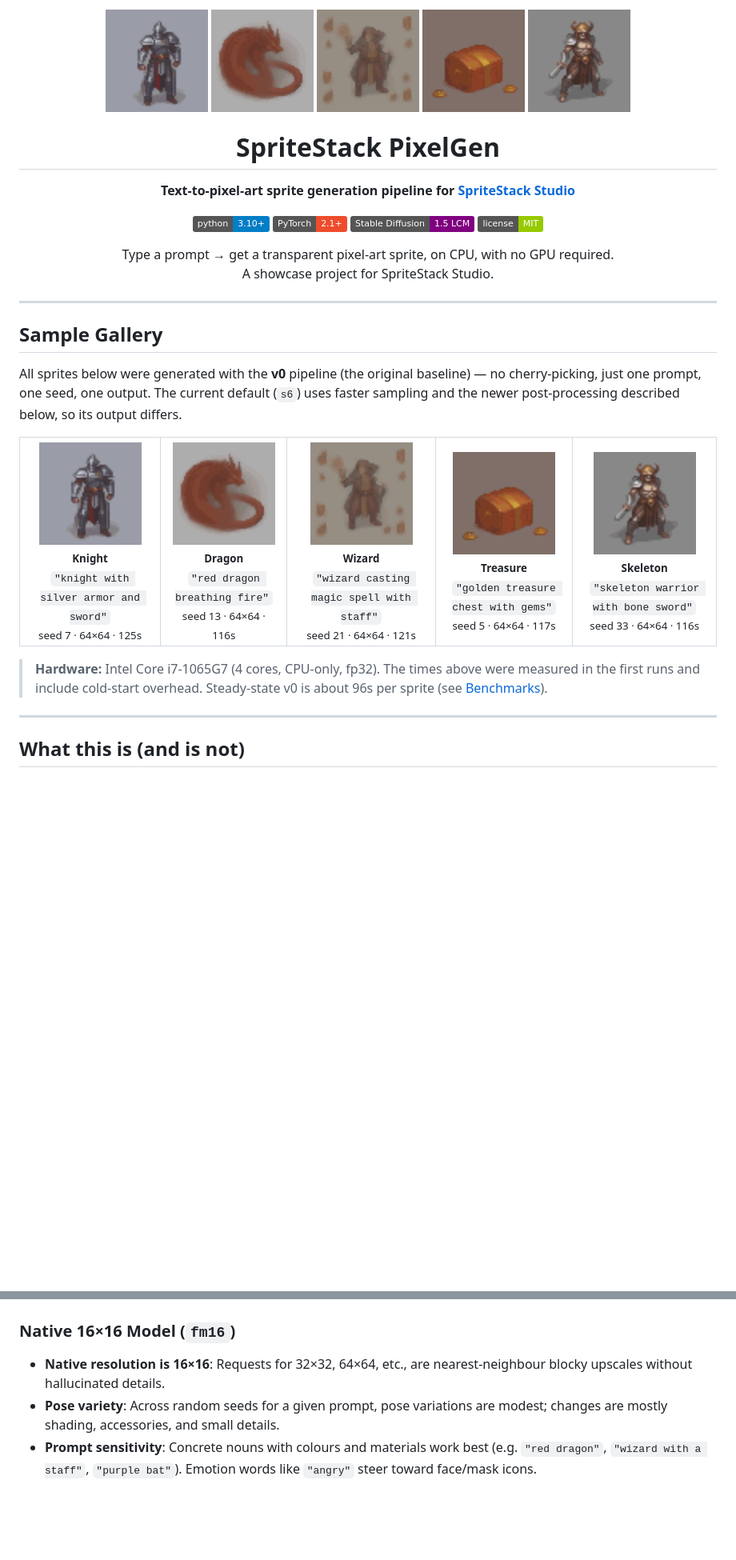
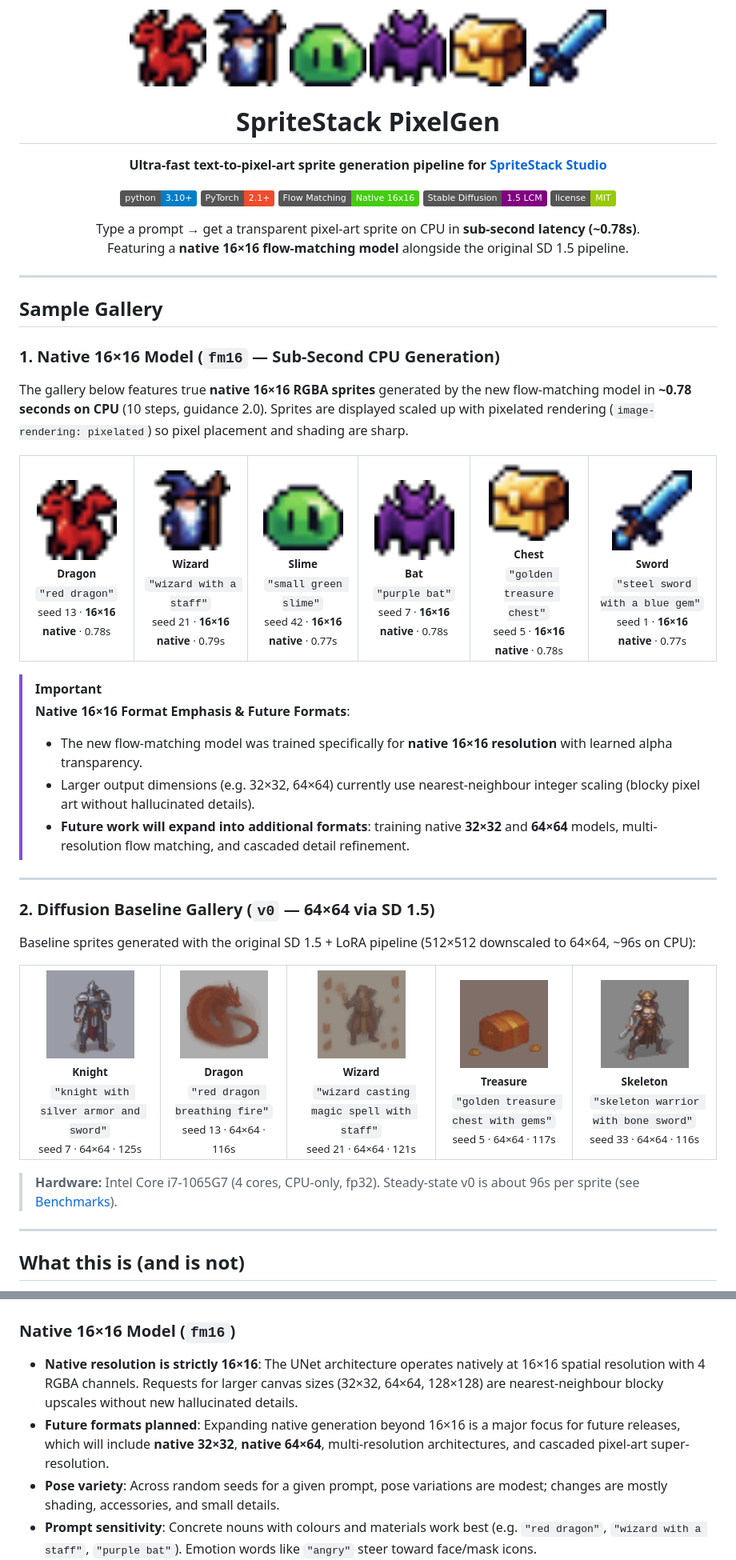
Before and after one commit to Azjob21/spritestack-pixelgen, a Markdown page: README.md, 2 parts joined by grey strips. Shown at 80% size. Drawn GitHub-style; pictures changed too: docs/samples/bat_16.png (added), docs/samples/chest_16.png (added), docs/samples/dragon_16.png (added); badges without logos; blank space fills up the shorter version.

Commit message:
docs: feature 16x16 native model gallery and outline future formats

```diff
--- a/README.md
+++ b/README.md
@@ -1,46 +1,73 @@
 <p align="center">
-  <img src="docs/samples/knight_64.png" width="128" alt="Knight">
-  <img src="docs/samples/dragon_64.png" width="128" alt="Dragon">
-  <img src="docs/samples/wizard_64.png" width="128" alt="Wizard">
-  <img src="docs/samples/treasure_64.png" width="128" alt="Treasure">
-  <img src="docs/samples/skeleton_64.png" width="128" alt="Skeleton">
+  <img src="docs/samples/dragon_16.png" width="96" style="image-rendering: pixelated;" alt="Dragon 16x16">
+  <img src="docs/samples/wizard_16.png" width="96" style="image-rendering: pixelated;" alt="Wizard 16x16">
+  <img src="docs/samples/slime_16.png" width="96" style="image-rendering: pixelated;" alt="Slime 16x16">
+  <img src="docs/samples/bat_16.png" width="96" style="image-rendering: pixelated;" alt="Bat 16x16">
+  <img src="docs/samples/chest_16.png" width="96" style="image-rendering: pixelated;" alt="Chest 16x16">
+  <img src="docs/samples/sword_16.png" width="96" style="image-rendering: pixelated;" alt="Sword 16x16">
 </p>
 
 <h1 align="center">SpriteStack PixelGen</h1>
 
 <p align="center">
-  <strong>Text-to-pixel-art sprite generation pipeline for <a href="https://github.com/Azjob21/spritestack">SpriteStack Studio</a></strong>
+  <strong>Ultra-fast text-to-pixel-art sprite generation pipeline for <a href="https://github.com/Azjob21/spritestack">SpriteStack Studio</a></strong>
 </p>
 
 <p align="center">
   <img src="https://img.shields.io/badge/python-3.10%2B-blue?logo=python&logoColor=white" alt="Python">
   <img src="https://img.shields.io/badge/PyTorch-2.1%2B-EE4C2C?logo=pytorch&logoColor=white" alt="PyTorch">
+  <img src="https://img.shields.io/badge/Flow_Matching-Native_16x16-success" alt="Flow Matching 16x16">
   <img src="https://img.shields.io/badge/Stable_Diffusion-1.5_LCM-purple" alt="SD 1.5">
   <img src="https://img.shields.io/badge/license-MIT-green" alt="MIT">
 </p>
 
 <p align="center">
-  Type a prompt → get a transparent pixel-art sprite, on CPU, with no GPU required.<br>
-  A showcase project for SpriteStack Studio.
+  Type a prompt → get a transparent pixel-art sprite on CPU in <strong>sub-second latency (~0.78s)</strong>.<br>
+  Featuring a <strong>native 16×16 flow-matching model</strong> alongside the original SD 1.5 pipeline.
 </p>
 
 ---
 
 ## Sample Gallery
 
-All sprites below were generated with the **v0** pipeline (the original baseline) — no cherry-picking, just one prompt, one seed, one output. The current default (`s6`) uses faster sampling and the newer post-processing described below, so its output differs.
+### 1. Native 16×16 Model (`fm16` &mdash; Sub-Second CPU Generation)
+
+The gallery below features true **native 16×16 RGBA sprites** generated by the new flow-matching model in **~0.78 seconds on CPU** (10 steps, guidance 2.0). Sprites are displayed scaled up with pixelated rendering (`image-rendering: pixelated`) so pixel placement and shading are sharp.
 
 <table>
   <tr>
-    <td align="center"><img src="docs/samples/knight_64.png" width="128"><br><sub><b>Knight</b></sub><br><sub><code>"knight with silver armor and sword"</code></sub><br><sub>seed 7 · 64×64 · 125s</sub></td>
-    <td align="center"><img src="docs/samples/dragon_64.png" width="128"><br><sub><b>Dragon</b></sub><br><sub><code>"red dragon breathing fire"</code></sub><br><sub>seed 13 · 64×64 · 116s</sub></td>
-    <td align="center"><img src="docs/samples/wizard_64.png" width="128"><br><sub><b>Wizard</b></sub><br><sub><code>"wizard casting magic spell with staff"</code></sub><br><sub>seed 21 · 64×64 · 121s</sub></td>
-    <td align="center"><img src="docs/samples/treasure_64.png" width="128"><br><sub><b>Treasure</b></sub><br><sub><code>"golden treasure chest with gems"</code></sub><br><sub>seed 5 · 64×64 · 117s</sub></td>
-    <td align="center"><img src="docs/samples/skeleton_64.png" width="128"><br><sub><b>Skeleton</b></sub><br><sub><code>"skeleton warrior with bone sword"</code></sub><br><sub>seed 33 · 64×64 · 116s</sub></td>
+    <td align="center"><img src="docs/samples/dragon_16.png" width="100" style="image-rendering: pixelated;"><br><sub><b>Dragon</b></sub><br><sub><code>"red dragon"</code></sub><br><sub>seed 13 · <b>16×16 native</b> · 0.78s</sub></td>
+    <td align="center"><img src="docs/samples/wizard_16.png" width="100" style="image-rendering: pixelated;"><br><sub><b>Wizard</b></sub><br><sub><code>"wizard with a staff"</code></sub><br><sub>seed 21 · <b>16×16 native</b> · 0.79s</sub></td>
+    <td align="center"><img src="docs/samples/slime_16.png" width="100" style="image-rendering: pixelated;"><br><sub><b>Slime</b></sub><br><sub><code>"small green slime"</code></sub><br><sub>seed 42 · <b>16×16 native</b> · 0.77s</sub></td>
+    <td align="center"><img src="docs/samples/bat_16.png" width="100" style="image-rendering: pixelated;"><br><sub><b>Bat</b></sub><br><sub><code>"purple bat"</code></sub><br><sub>seed 7 · <b>16×16 native</b> · 0.78s</sub></td>
+    <td align="center"><img src="docs/samples/chest_16.png" width="100" style="image-rendering: pixelated;"><br><sub><b>Chest</b></sub><br><sub><code>"golden treasure chest"</code></sub><br><sub>seed 5 · <b>16×16 native</b> · 0.78s</sub></td>
+    <td align="center"><img src="docs/samples/sword_16.png" width="100" style="image-rendering: pixelated;"><br><sub><b>Sword</b></sub><br><sub><code>"steel sword with a blue gem"</code></sub><br><sub>seed 1 · <b>16×16 native</b> · 0.77s</sub></td>
   </tr>
 </table>
 
-> **Hardware:** Intel Core i7-1065G7 (4 cores, CPU-only, fp32). The times above were measured in the first runs and include cold-start overhead. Steady-state v0 is about 96s per sprite (see [Benchmarks](#benchmarks)).
+> [!IMPORTANT]
+> **Native 16×16 Format Emphasis & Future Formats**:
+> - The new flow-matching model was trained specifically for **native 16×16 resolution** with learned alpha transparency.
+> - Larger output dimensions (e.g. 32×32, 64×64) currently use nearest-neighbour integer scaling (blocky pixel art without hallucinated details).
+> - **Future work will expand into additional formats**: training native **32×32** and **64×64** models, multi-resolution flow matching, and cascaded detail refinement.
+
+---
+
+### 2. Diffusion Baseline Gallery (`v0` &mdash; 64×64 via SD 1.5)
+
+Baseline sprites generated with the original SD 1.5 + LoRA pipeline (512×512 downscaled to 64×64, ~96s on CPU):
+
+<table>
+  <tr>
+    <td align="center"><img src="docs/samples/knight_64.png" width="110"><br><sub><b>Knight</b></sub><br><sub><code>"knight with silver armor and sword"</code></sub><br><sub>seed 7 · 64×64 · 125s</sub></td>
+    <td align="center"><img src="docs/samples/dragon_64.png" width="110"><br><sub><b>Dragon</b></sub><br><sub><code>"red dragon breathing fire"</code></sub><br><sub>seed 13 · 64×64 · 116s</sub></td>
+    <td align="center"><img src="docs/samples/wizard_64.png" width="110"><br><sub><b>Wizard</b></sub><br><sub><code>"wizard casting magic spell with staff"</code></sub><br><sub>seed 21 · 64×64 · 121s</sub></td>
+    <td align="center"><img src="docs/samples/treasure_64.png" width="110"><br><sub><b>Treasure</b></sub><br><sub><code>"golden treasure chest with gems"</code></sub><br><sub>seed 5 · 64×64 · 117s</sub></td>
+    <td align="center"><img src="docs/samples/skeleton_64.png" width="110"><br><sub><b>Skeleton</b></sub><br><sub><code>"skeleton warrior with bone sword"</code></sub><br><sub>seed 33 · 64×64 · 116s</sub></td>
+  </tr>
+</table>
+
+> **Hardware:** Intel Core i7-1065G7 (4 cores, CPU-only, fp32). Steady-state v0 is about 96s per sprite (see [Benchmarks](#benchmarks)).
 
 ---
 
@@ -101,7 +128,8 @@ Measured on an Intel Core i7-1065G7 (4 threads, CPU-only):
 ## Known Limitations
 
 ### Native 16×16 Model (`fm16`)
-- **Native resolution is 16×16**: Requests for 32×32, 64×64, etc., are nearest-neighbour blocky upscales without hallucinated details.
+- **Native resolution is strictly 16×16**: The UNet architecture operates natively at 16×16 spatial resolution with 4 RGBA channels. Requests for larger canvas sizes (32×32, 64×64, 128×128) are nearest-neighbour blocky upscales without new hallucinated details.
+- **Future formats planned**: Expanding native generation beyond 16×16 is a major focus for future releases, which will include **native 32×32**, **native 64×64**, multi-resolution architectures, and cascaded pixel-art super-resolution.
 - **Pose variety**: Across random seeds for a given prompt, pose variations are modest; changes are mostly shading, accessories, and small details.
 - **Prompt sensitivity**: Concrete nouns with colours and materials work best (e.g. `"red dragon"`, `"wizard with a staff"`, `"purple bat"`). Emotion words like `"angry"` steer toward face/mask icons.
 - **Synthetic training data**: Dataset is AI-generated (Krea 2 Turbo + LoRA); aesthetics reflect this source and Krea 2 Community License terms apply. Captions are approximate.
```
Also changed, not shown: other parts of README.md (+8 -6 lines), 1 other file.
